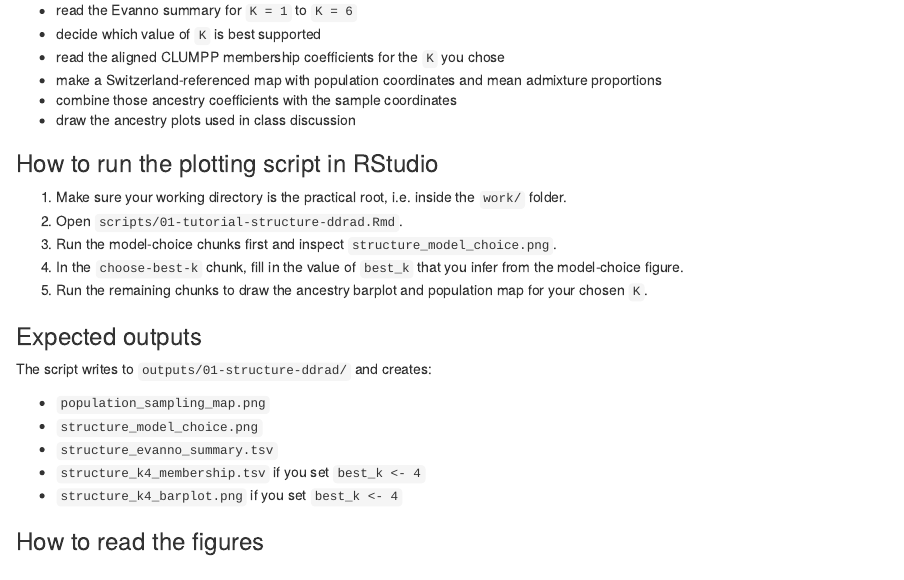
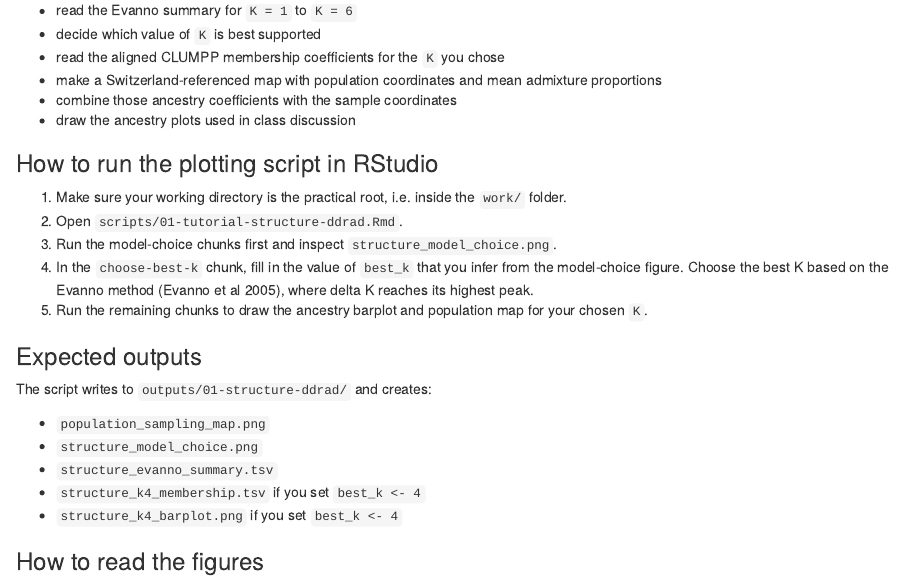
Before and after one commit to rimjhimroy/Evolutionary-Genomics-UNIFR-2026-SBL.20034, an R Markdown document (practical3/README_Practical3.Rmd): the page in a window 1100 px wide, from 7780 px down. Rendered offline with R 4.5, knitr and Pandoc, with nearby package versions.

Commit message:
Clarify instructions for determining best K in the choose-best-k chunk using the Evanno method

```diff
--- a/practical3/README_Practical3.Rmd
+++ b/practical3/README_Practical3.Rmd
@@ -389,7 +389,7 @@ It will:
 1. Make sure your working directory is the practical root, i.e. inside the `work/` folder.
 2. Open `scripts/01-tutorial-structure-ddrad.Rmd`.
 3. Run the model-choice chunks first and inspect `structure_model_choice.png`.
-4. In the `choose-best-k` chunk, fill in the value of `best_k` that you infer from the model-choice figure.
+4. In the `choose-best-k` chunk, fill in the value of `best_k` that you infer from the model-choice figure. Choose the best K based on the Evanno method (Evanno et al 2005), where delta K reaches its highest peak.
 5. Run the remaining chunks to draw the ancestry barplot and population map for your chosen `K`.
 
 
```
